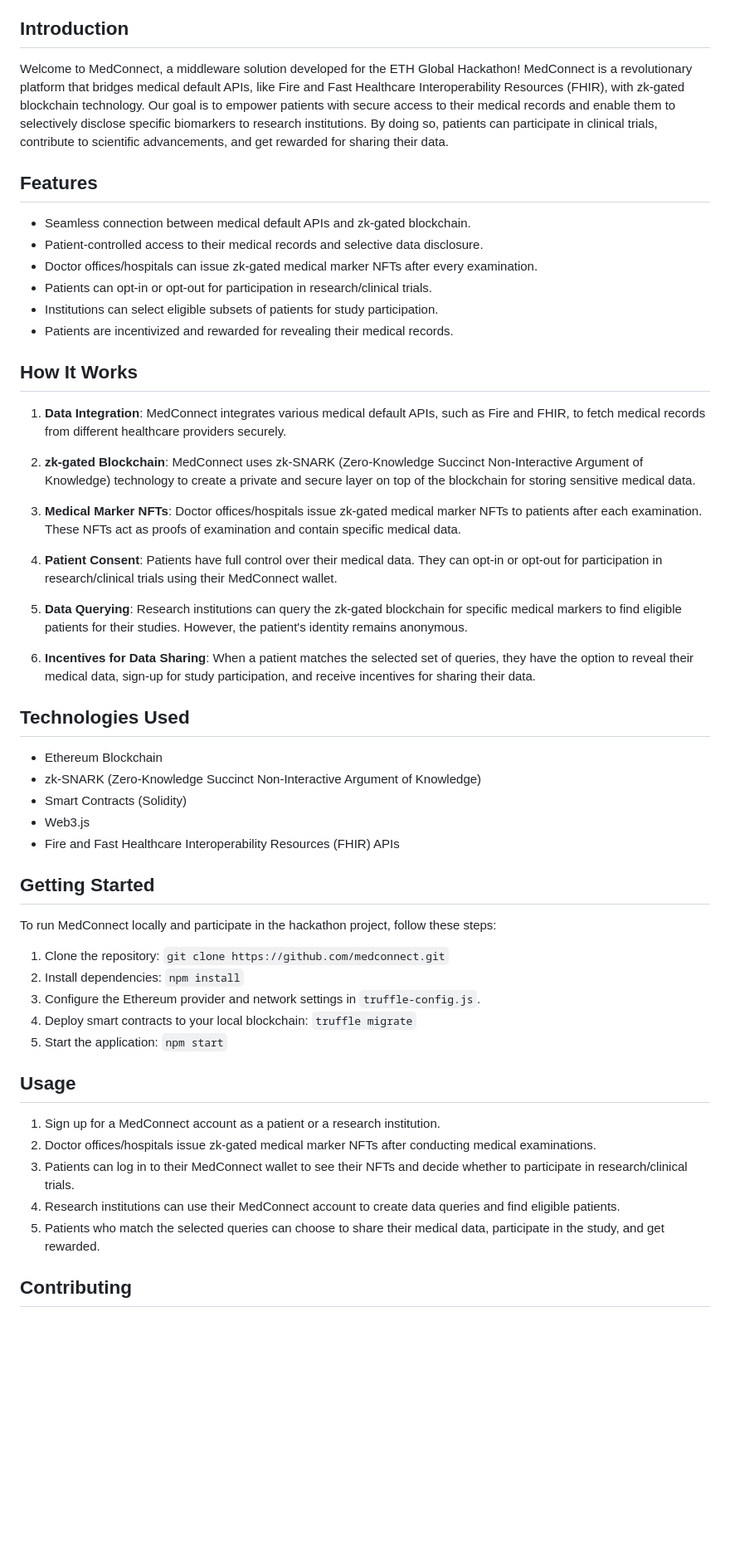
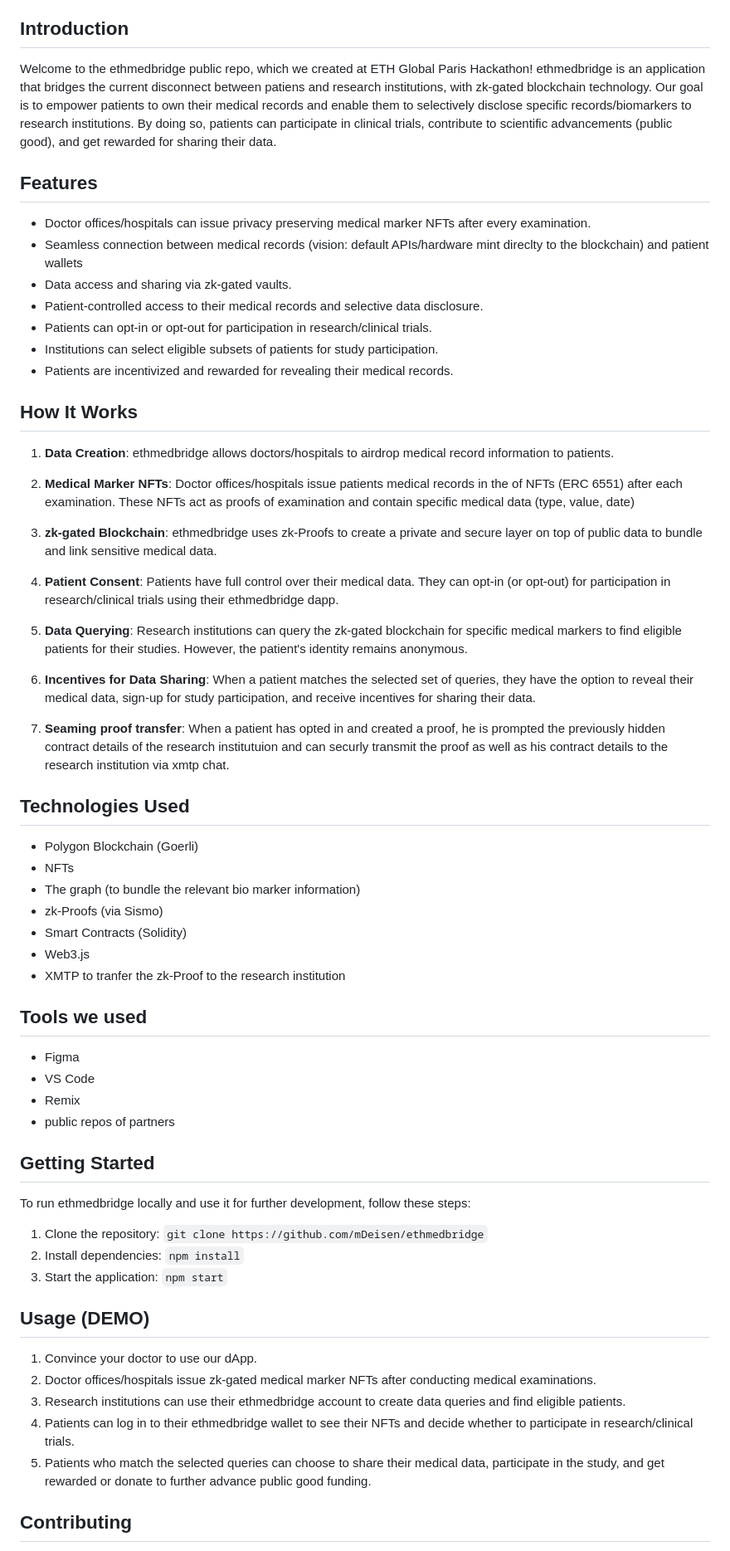
Before and after one commit to mDeisen/ethmedbridge, a Markdown page: ReadMe.md, the part around one of its changes. Shown at 83% size. Drawn GitHub-style; blank space fills up the shorter version.

Commit message:
Update ReadMe.md
actual content

```diff
--- a/ReadMe.md
+++ b/ReadMe.md
@@ -13,50 +13,59 @@
 - [License](#license)
 
 ## Introduction
-Welcome to MedConnect, a middleware solution developed for the ETH Global Hackathon! MedConnect is a revolutionary platform that bridges medical default APIs, like Fire and Fast Healthcare Interoperability Resources (FHIR), with zk-gated blockchain technology. Our goal is to empower patients with secure access to their medical records and enable them to selectively disclose specific biomarkers to research institutions. By doing so, patients can participate in clinical trials, contribute to scientific advancements, and get rewarded for sharing their data.
+Welcome to the ethmedbridge public repo, which we created at ETH Global Paris Hackathon! ethmedbridge is an application that bridges the current disconnect between patiens and research institutions, with zk-gated blockchain technology. Our goal is to empower patients to own their medical records and enable them to selectively disclose specific records/biomarkers to research institutions. By doing so, patients can participate in clinical trials, contribute to scientific advancements (public good), and get rewarded for sharing their data.
 
 ## Features
-- Seamless connection between medical default APIs and zk-gated blockchain.
+- Doctor offices/hospitals can issue privacy preserving medical marker NFTs after every examination.
+- Seamless connection between medical records (vision: default APIs/hardware mint direclty to the blockchain) and patient wallets
+- Data access and sharing via zk-gated vaults.
 - Patient-controlled access to their medical records and selective data disclosure.
-- Doctor offices/hospitals can issue zk-gated medical marker NFTs after every examination.
 - Patients can opt-in or opt-out for participation in research/clinical trials.
 - Institutions can select eligible subsets of patients for study participation.
 - Patients are incentivized and rewarded for revealing their medical records.
 
 ## How It Works
-1. **Data Integration**: MedConnect integrates various medical default APIs, such as Fire and FHIR, to fetch medical records from different healthcare providers securely.
+1. **Data Creation**: ethmedbridge allows doctors/hospitals to airdrop medical record information to patients.
 
-2. **zk-gated Blockchain**: MedConnect uses zk-SNARK (Zero-Knowledge Succinct Non-Interactive Argument of Knowledge) technology to create a private and secure layer on top of the blockchain for storing sensitive medical data.
+2. **Medical Marker NFTs**: Doctor offices/hospitals issue patients medical records in the of NFTs (ERC 6551) after each examination. These NFTs act as proofs of examination and contain specific medical data (type, value, date)
 
-3. **Medical Marker NFTs**: Doctor offices/hospitals issue zk-gated medical marker NFTs to patients after each examination. These NFTs act as proofs of examination and contain specific medical data.
+3. **zk-gated Blockchain**: ethmedbridge uses zk-Proofs to create a private and secure layer on top of public data to bundle and link sensitive medical data.
 
-4. **Patient Consent**: Patients have full control over their medical data. They can opt-in or opt-out for participation in research/clinical trials using their MedConnect wallet.
+4. **Patient Consent**: Patients have full control over their medical data. They can opt-in (or opt-out) for participation in research/clinical trials using their ethmedbridge dapp.
 
 5. **Data Querying**: Research institutions can query the zk-gated blockchain for specific medical markers to find eligible patients for their studies. However, the patient's identity remains anonymous.
 
 6. **Incentives for Data Sharing**: When a patient matches the selected set of queries, they have the option to reveal their medical data, sign-up for study participation, and receive incentives for sharing their data.
 
+7. **Seaming proof transfer**: When a patient has opted in and created a proof, he is prompted the previously hidden contract details of the research institutuion and can securly transmit the proof as well as his contract details to the research institution via xmtp chat.
+
 ## Technologies Used
-- Ethereum Blockchain
-- zk-SNARK (Zero-Knowledge Succinct Non-Interactive Argument of Knowledge)
+- Polygon Blockchain (Goerli)
+- NFTs
+- The graph (to bundle the relevant bio marker information)
+- zk-Proofs (via Sismo)
 - Smart Contracts (Solidity)
 - Web3.js
-- Fire and Fast Healthcare Interoperability Resources (FHIR) APIs
+- XMTP to tranfer the zk-Proof to the research institution
+
+## Tools we used
+- Figma
+- VS Code
+- Remix
+- public repos of partners
 
 ## Getting Started
-To run MedConnect locally and participate in the hackathon project, follow these steps:
+To run ethmedbridge locally and use it for further development, follow these steps:
 
-1. Clone the repository: `git clone https://github.com/medconnect.git`
+1. Clone the repository: `git clone https://github.com/mDeisen/ethmedbridge`
 2. Install dependencies: `npm install`
-3. Configure the Ethereum provider and network settings in `truffle-config.js`.
-4. Deploy smart contracts to your local blockchain: `truffle migrate`
-5. Start the application: `npm start`
+3. Start the application: `npm start`
 
-## Usage
-1. Sign up for a MedConnect account as a patient or a research institution.
+## Usage (DEMO)
+1. Convince your doctor to use our dApp.
 2. Doctor offices/hospitals issue zk-gated medical marker NFTs after conducting medical examinations.
-3. Patients can log in to their MedConnect wallet to see their NFTs and decide whether to participate in research/clinical trials.
-4. Research institutions can use their MedConnect account to create data queries and find eligible patients.
-5. Patients who match the selected queries can choose to share their medical data, participate in the study, and get rewarded.
+3. Research institutions can use their ethmedbridge account to create data queries and find eligible patients.
+4. Patients can log in to their ethmedbridge wallet to see their NFTs and decide whether to participate in research/clinical trials.
+5. Patients who match the selected queries can choose to share their medical data, participate in the study, and get rewarded or donate to further advance public good funding.
 
 ## Contributing
```
Also changed, not shown: other parts of ReadMe.md (+5 -5 lines).
